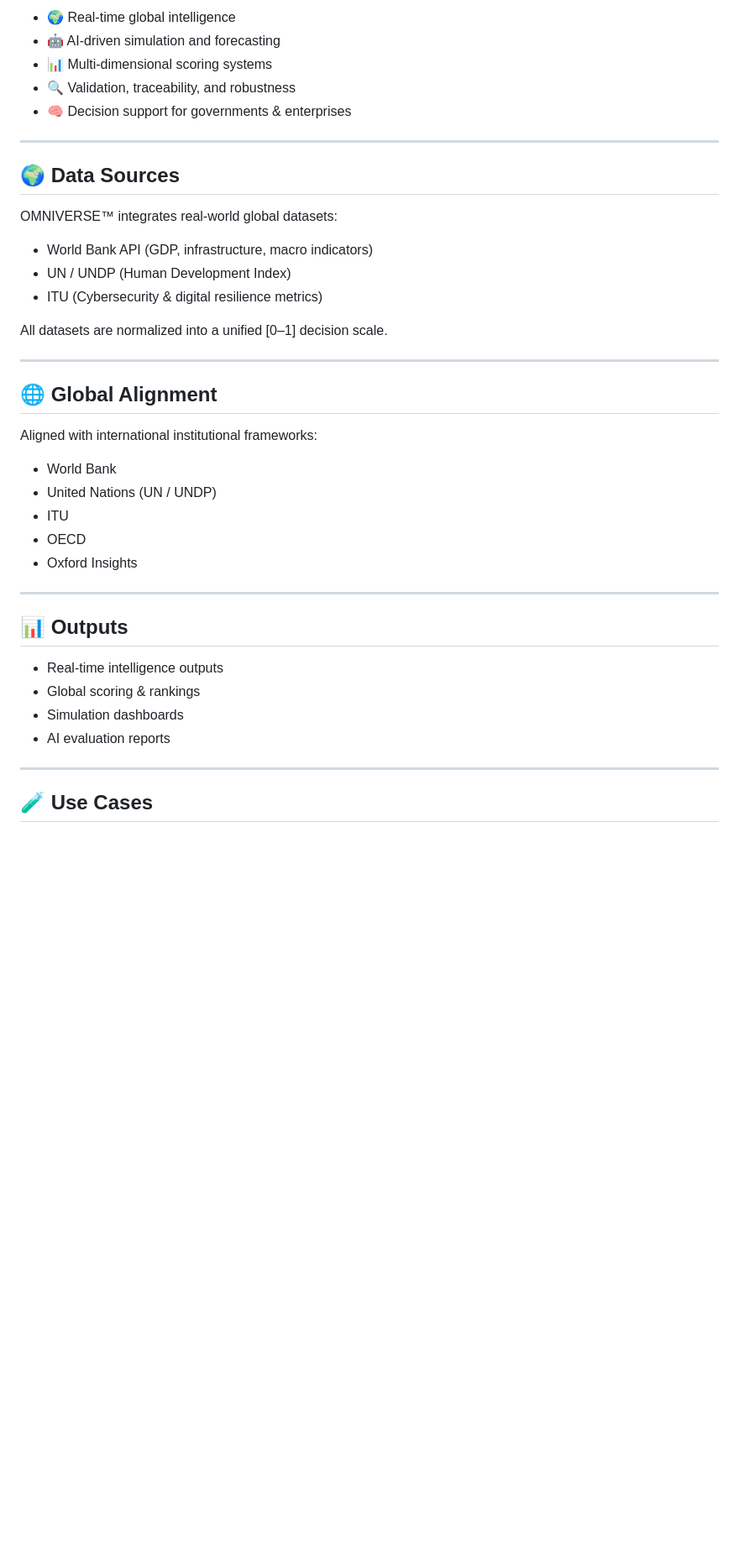
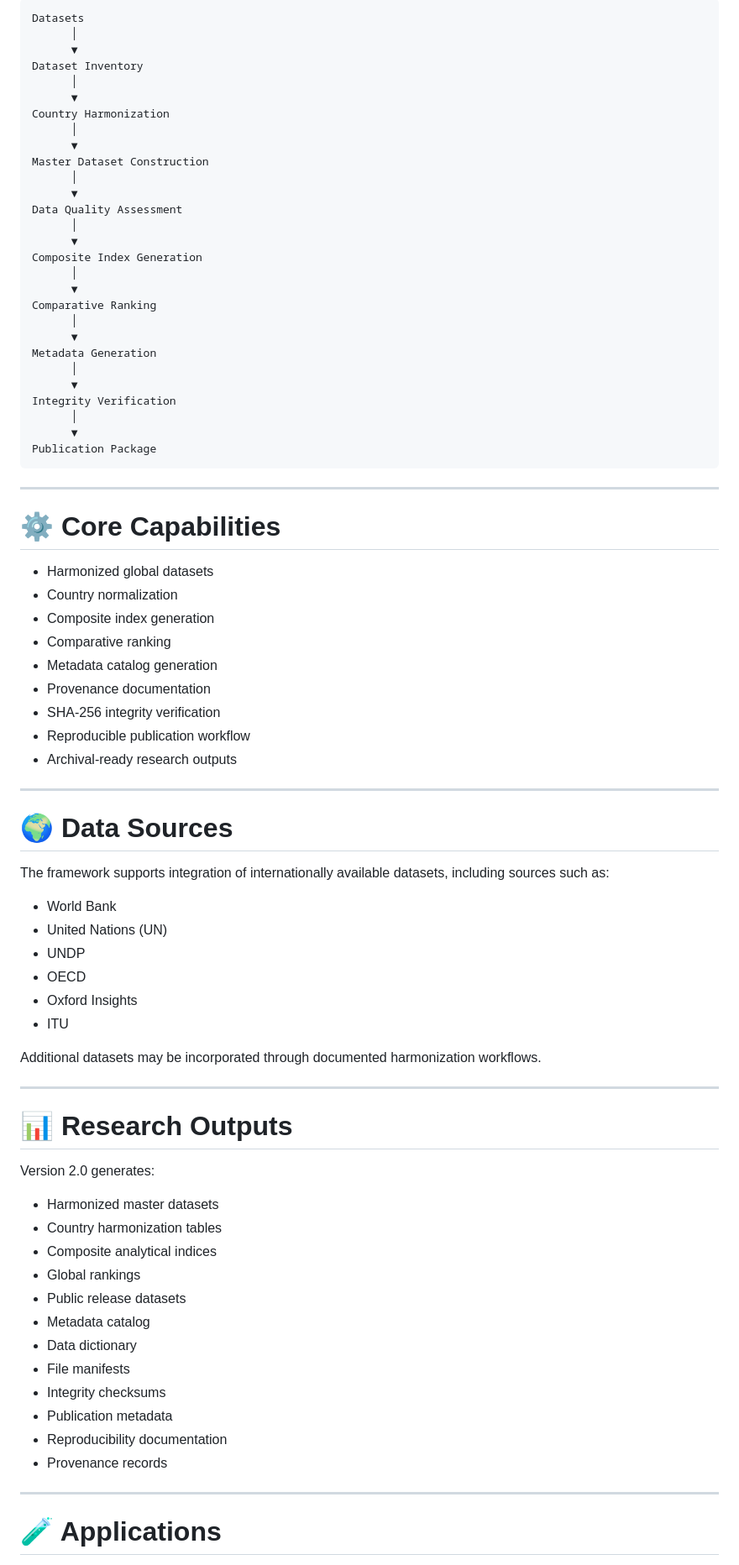
Before and after one commit to BidyutMazumdar/omniverse-global-decision-standard, a Markdown page: README.md, the part around one of its changes. Shown at 84% size. Drawn GitHub-style; blank space fills up the shorter version.

Commit message:
Revise README for OMNIVERSE™ v2.0
Updated README to reflect version 2.0 changes, including new features, capabilities, and improved metadata generation.

````diff
--- a/README.md
+++ b/README.md
@@ -84,44 +75,84 @@ Output Interface (Scoring & Reports)
 
-- 🌍 Real-time global intelligence
-- 🤖 AI-driven simulation and forecasting
-- 📊 Multi-dimensional scoring systems
-- 🔍 Validation, traceability, and robustness
-- 🧠 Decision support for governments & enterprises
+```
+Datasets
+      │
+      ▼
+Dataset Inventory
+      │
+      ▼
+Country Harmonization
+      │
+      ▼
+Master Dataset Construction
+      │
+      ▼
+Data Quality Assessment
+      │
+      ▼
+Composite Index Generation
+      │
+      ▼
+Comparative Ranking
+      │
+      ▼
+Metadata Generation
+      │
+      ▼
+Integrity Verification
+      │
+      ▼
+Publication Package
+```
 
 ---
 
-## 🌍 Data Sources
+# ⚙️ Core Capabilities
 
-OMNIVERSE™ integrates real-world global datasets:
-
-- World Bank API (GDP, infrastructure, macro indicators)
-- UN / UNDP (Human Development Index)
-- ITU (Cybersecurity & digital resilience metrics)
-
-All datasets are normalized into a unified [0–1] decision scale.
+- Harmonized global datasets
+- Country normalization
+- Composite index generation
+- Comparative ranking
+- Metadata catalog generation
+- Provenance documentation
+- SHA-256 integrity verification
+- Reproducible publication workflow
+- Archival-ready research outputs
 
 ---
 
-## 🌐 Global Alignment
+# 🌍 Data Sources
 
-Aligned with international institutional frameworks:
+The framework supports integration of internationally available datasets, including sources such as:
 
 - World Bank
-- United Nations (UN / UNDP)
-- ITU
+- United Nations (UN)
+- UNDP
 - OECD
 - Oxford Insights
+- ITU
+
+Additional datasets may be incorporated through documented harmonization workflows.
 
 ---
 
-## 📊 Outputs
+# 📊 Research Outputs
 
-- Real-time intelligence outputs
-- Global scoring & rankings
-- Simulation dashboards
-- AI evaluation reports
+Version 2.0 generates:
+
+- Harmonized master datasets
+- Country harmonization tables
+- Composite analytical indices
+- Global rankings
+- Public release datasets
+- Metadata catalog
+- Data dictionary
+- File manifests
+- Integrity checksums
+- Publication metadata
+- Reproducibility documentation
+- Provenance records
 
 ---
 
-## 🧪 Use Cases
+# 🧪 Applications
 
````
Also changed, not shown: other parts of README.md (+134 -98 lines).
